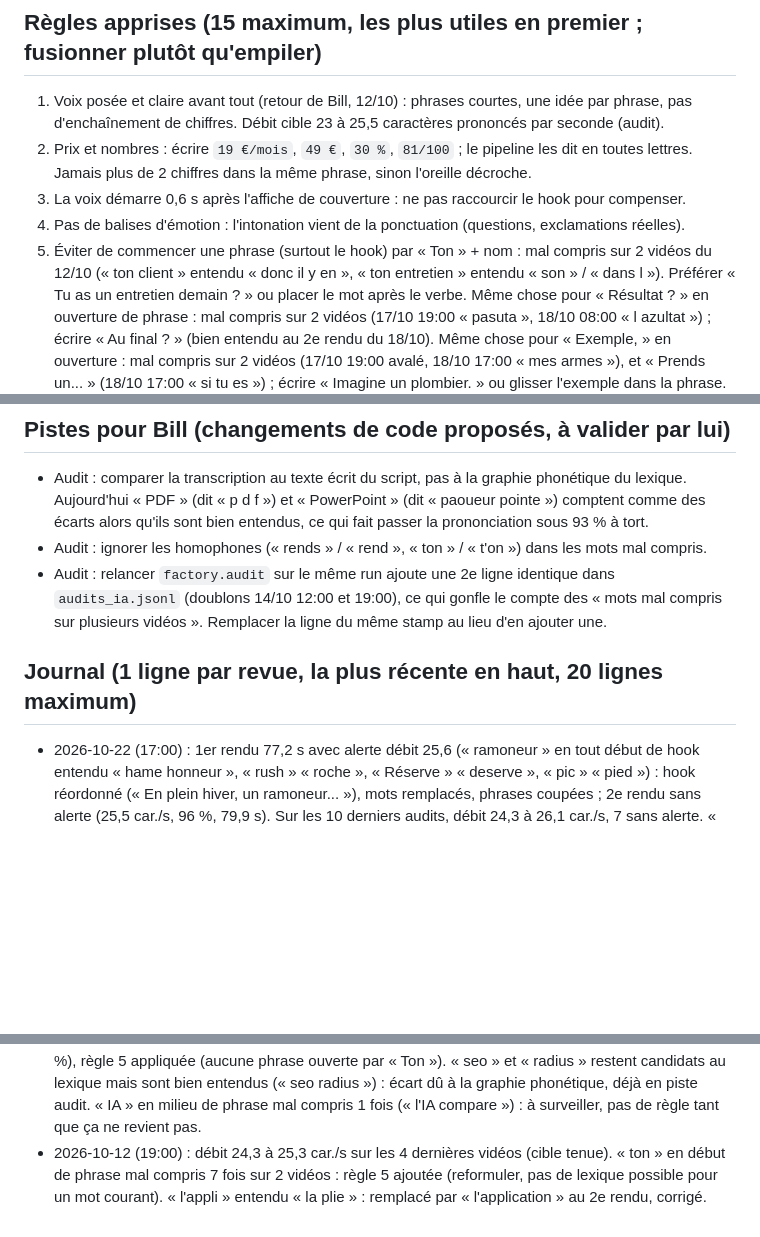
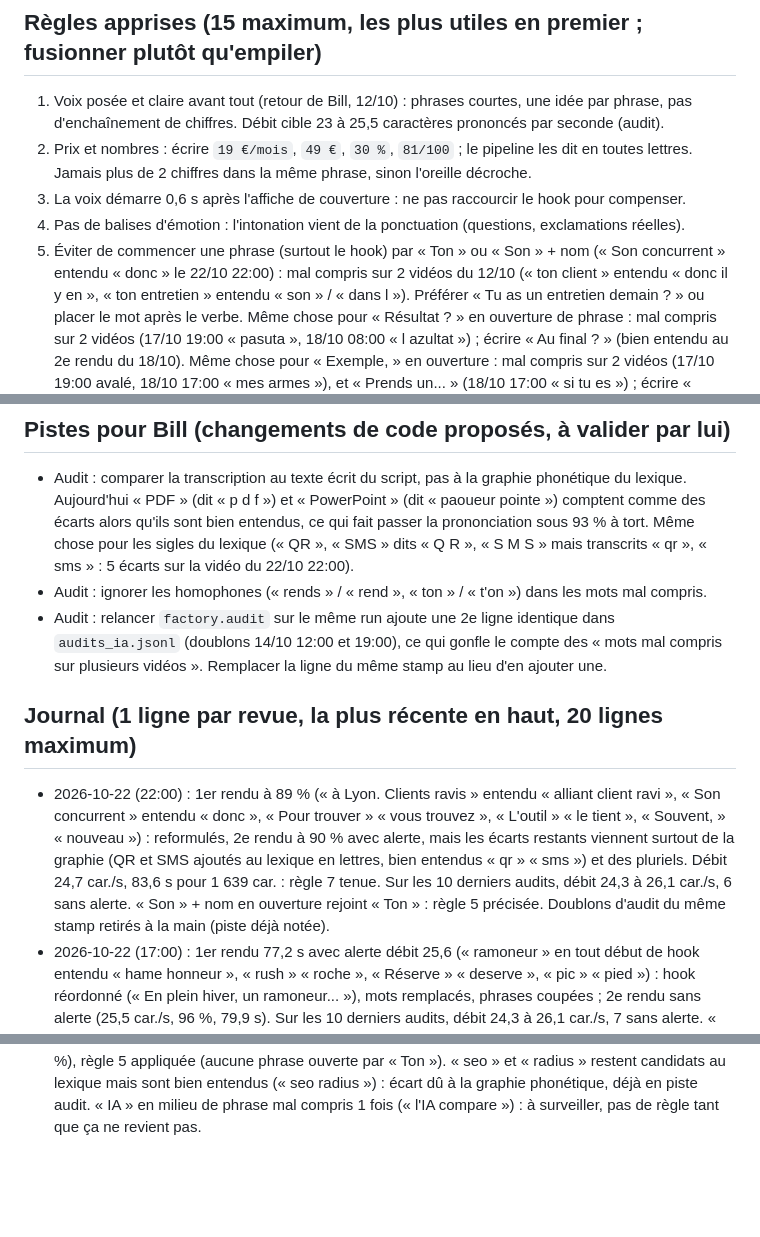
Before and after one commit to BILL11715/tiktok-factory, a Markdown page: AMELIORATIONS_IA.md, 3 parts joined by grey strips. GitHub-like rendering; blank space fills up the shorter version.

Commit message:
ia amélioration 2026-10-22

```diff
--- a/AMELIORATIONS_IA.md
+++ b/AMELIORATIONS_IA.md
@@ -10,7 +10,7 @@ L'agent peut modifier ce fichier et `config/prononciation.json`, jamais le code
    lettres. Jamais plus de 2 chiffres dans la même phrase, sinon l'oreille décroche.
 3. La voix démarre 0,6 s après l'affiche de couverture : ne pas raccourcir le hook pour compenser.
 4. Pas de balises d'émotion : l'intonation vient de la ponctuation (questions, exclamations réelles).
-5. Éviter de commencer une phrase (surtout le hook) par « Ton » + nom : mal compris sur 2 vidéos du 12/10
+5. Éviter de commencer une phrase (surtout le hook) par « Ton » ou « Son » + nom (« Son concurrent » entendu « donc » le 22/10 22:00) : mal compris sur 2 vidéos du 12/10
    (« ton client » entendu « donc il y en », « ton entretien » entendu « son » / « dans l »). Préférer « Tu as un
    entretien demain ? » ou placer le mot après le verbe.
    Même chose pour « Résultat ? » en ouverture de phrase : mal compris sur 2 vidéos (17/10 19:00 « pasuta »,
@@ -42,11 +42,16 @@ L'agent peut modifier ce fichier et `config/prononciation.json`, jamais le code
 ## Pistes pour Bill (changements de code proposés, à valider par lui)
 - Audit : comparer la transcription au texte écrit du script, pas à la graphie phonétique du lexique.
   Aujourd'hui « PDF » (dit « p d f ») et « PowerPoint » (dit « paoueur pointe ») comptent comme des
-  écarts alors qu'ils sont bien entendus, ce qui fait passer la prononciation sous 93 % à tort.
+  écarts alors qu'ils sont bien entendus, ce qui fait passer la prononciation sous 93 % à tort. Même chose pour les sigles du lexique (« QR », « SMS » dits
+  « Q R », « S M S » mais transcrits « qr », « sms » : 5 écarts sur la vidéo du 22/10 22:00).
 - Audit : ignorer les homophones (« rends » / « rend », « ton » / « t'on ») dans les mots mal compris.
 - Audit : relancer `factory.audit` sur le même run ajoute une 2e ligne identique dans `audits_ia.jsonl` (doublons 14/10 12:00 et 19:00), ce qui gonfle le compte des « mots mal compris sur plusieurs vidéos ». Remplacer la ligne du même stamp au lieu d'en ajouter une.
 
 ## Journal (1 ligne par revue, la plus récente en haut, 20 lignes maximum)
+- 2026-10-22 (22:00) : 1er rendu à 89 % (« à Lyon. Clients ravis » entendu « alliant client ravi », « Son concurrent » entendu « donc », « Pour trouver » « vous trouvez »,
+  « L'outil » « le tient », « Souvent, » « nouveau ») : reformulés, 2e rendu à 90 % avec alerte, mais les écarts restants viennent surtout de la graphie (QR et SMS ajoutés
+  au lexique en lettres, bien entendus « qr » « sms ») et des pluriels. Débit 24,7 car./s, 83,6 s pour 1 639 car. : règle 7 tenue. Sur les 10 derniers audits, débit 24,3 à 26,1 car./s,
+  6 sans alerte. « Son » + nom en ouverture rejoint « Ton » : règle 5 précisée. Doublons d'audit du même stamp retirés à la main (piste déjà notée).
 - 2026-10-22 (17:00) : 1er rendu 77,2 s avec alerte débit 25,6 (« ramoneur » en tout début de hook entendu « hame honneur », « rush » « roche », « Réserve » « deserve », « pic » « pied ») :
   hook réordonné (« En plein hiver, un ramoneur... »), mots remplacés, phrases coupées ; 2e rendu sans alerte (25,5 car./s, 96 %, 79,9 s). Sur les 10 derniers audits, débit 24,3 à 26,1 car./s,
   7 sans alerte. « promets » 4 fois : règle 5 étendue. Règle 7 précisée. Pas de nouveau mot au lexique (mots mal compris sur 1 seule vidéo).
@@ -109,6 +114,3 @@ L'agent peut modifier ce fichier et `config/prononciation.json`, jamais le code
   règle 5 appliquée (aucune phrase ouverte par « Ton »). « seo » et « radius » restent candidats au lexique
   mais sont bien entendus (« seo radius ») : écart dû à la graphie phonétique, déjà en piste audit. « IA »
   en milieu de phrase mal compris 1 fois (« l'IA compare ») : à surveiller, pas de règle tant que ça ne revient pas.
-- 2026-10-12 (19:00) : débit 24,3 à 25,3 car./s sur les 4 dernières vidéos (cible tenue). « ton » en début de
-  phrase mal compris 7 fois sur 2 vidéos : règle 5 ajoutée (reformuler, pas de lexique possible pour un mot courant).
-  « l'appli » entendu « la plie » : remplacé par « l'application » au 2e rendu, corrigé.
```
